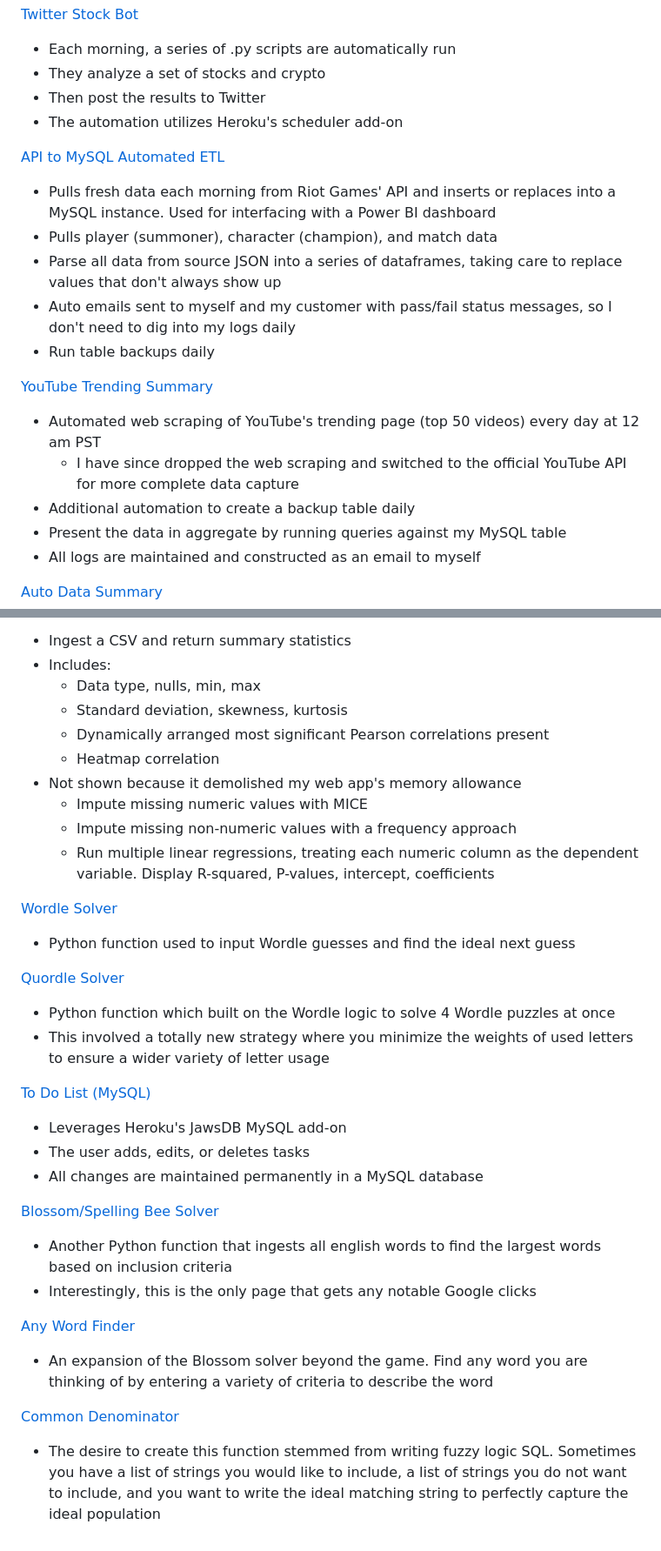
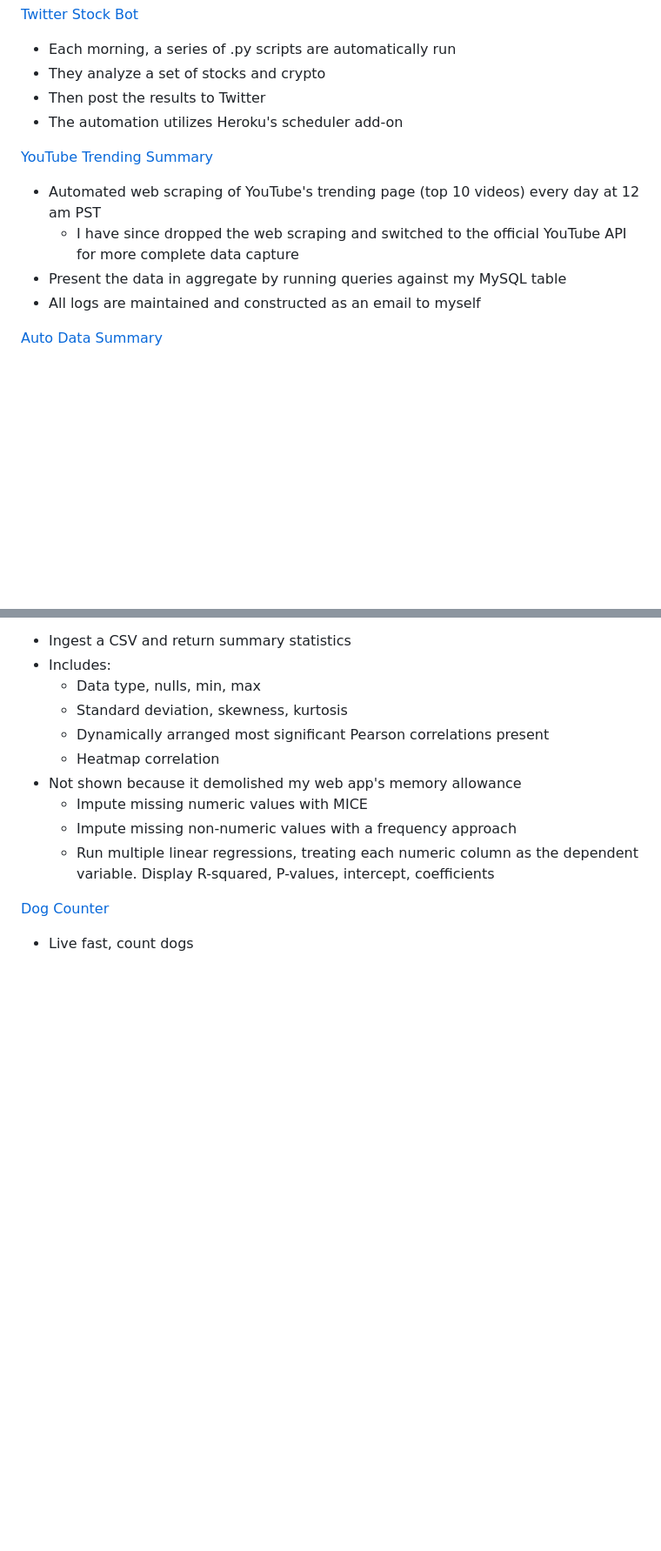
Before and after one commit to applewjr/heroku_apps, a Markdown page: README.md, 2 parts joined by grey strips. Shown: that part at 87% size. GitHub-like rendering; blank space fills up the shorter version.

```diff
--- a/README.md
+++ b/README.md
@@ -33,17 +58,9 @@ This is my central hub where I practice:
 - Then post the results to Twitter
 - The automation utilizes Heroku's scheduler add-on
 
-[API to MySQL Automated ETL](https://github.com/applewjr/heroku_apps/blob/main/lol/lol_data_import.py)
-- Pulls fresh data each morning from Riot Games' API and inserts or replaces into a MySQL instance. Used for interfacing with a Power BI dashboard
-- Pulls player (summoner), character (champion), and match data
-- Parse all data from source JSON into a series of dataframes, taking care to replace values that don't always show up
-- Auto emails sent to myself and my customer with pass/fail status messages, so I don't need to dig into my logs daily
-- Run table backups daily
-
 [YouTube Trending Summary](https://www.jamesapplewhite.com/youtube_trending)
-- Automated web scraping of YouTube's trending page (top 50 videos) every day at 12 am PST
+- Automated web scraping of YouTube's trending page (top 10 videos) every day at 12 am PST
   - I have since dropped the web scraping and switched to the official YouTube API for more complete data capture
-- Additional automation to create a backup table daily
 - Present the data in aggregate by running queries against my MySQL table
 - All logs are maintained and constructed as an email to myself
 
@@ -59,24 +76,5 @@ This is my central hub where I practice:
   - Impute missing non-numeric values with a frequency approach
   - Run multiple linear regressions, treating each numeric column as the dependent variable. Display R-squared, P-values, intercept, coefficients
 
-[Wordle Solver](https://www.jamesapplewhite.com/wordle)
-- Python function used to input Wordle guesses and find the ideal next guess
-
-[Quordle Solver](https://www.jamesapplewhite.com/quordle)
-- Python function which built on the Wordle logic to solve 4 Wordle puzzles at once
-- This involved a totally new strategy where you minimize the weights of used letters to ensure a wider variety of letter usage
-
-[To Do List (MySQL)](https://www.jamesapplewhite.com/task_mysql)
-- Leverages Heroku's JawsDB MySQL add-on
-- The user adds, edits, or deletes tasks
-- All changes are maintained permanently in a MySQL database
-
-[Blossom/Spelling Bee Solver](https://www.jamesapplewhite.com/blossom)
-- Another Python function that ingests all english words to find the largest words based on inclusion criteria
-- Interestingly, this is the only page that gets any notable Google clicks
-
-[Any Word Finder](https://www.jamesapplewhite.com/any_word)
-- An expansion of the Blossom solver beyond the game. Find any word you are thinking of by entering a variety of criteria to describe the word
-
-[Common Denominator](https://www.jamesapplewhite.com/common_denominator)
-- The desire to create this function stemmed from writing fuzzy logic SQL. Sometimes you have a list of strings you would like to include, a list of strings you do not want to include, and you want to write the ideal matching string to perfectly capture the ideal population
+[Dog Counter](https://www.jamesapplewhite.com/dogs)
+- Live fast, count dogs
```
Also changed, not shown: other parts of README.md (+27 -2 lines).
